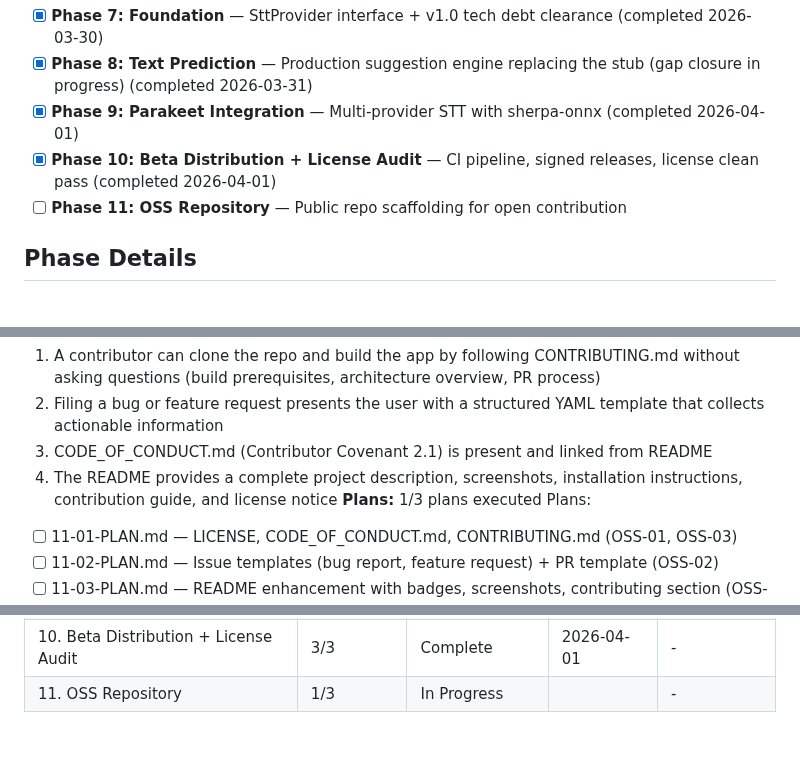
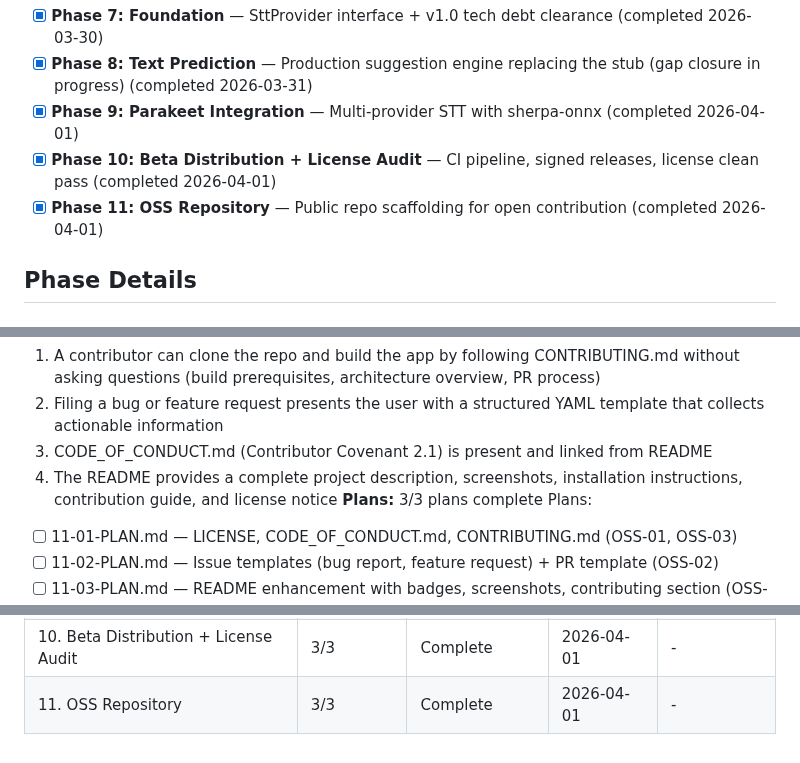
Before and after one commit to getdictus/dictus-android, a Markdown page: .planning/ROADMAP.md, 3 parts joined by grey strips. Rendered like a GitHub page.

```diff
--- a/.planning/ROADMAP.md
+++ b/.planning/ROADMAP.md
@@ -28,7 +28,7 @@
 - [x] **Phase 8: Text Prediction** — Production suggestion engine replacing the stub (gap closure in progress) (completed 2026-03-31)
 - [x] **Phase 9: Parakeet Integration** — Multi-provider STT with sherpa-onnx (completed 2026-04-01)
 - [x] **Phase 10: Beta Distribution + License Audit** — CI pipeline, signed releases, license clean pass (completed 2026-04-01)
-- [ ] **Phase 11: OSS Repository** — Public repo scaffolding for open contribution
+- [x] **Phase 11: OSS Repository** — Public repo scaffolding for open contribution (completed 2026-04-01)
 
 ## Phase Details
 
@@ -103,7 +103,7 @@ Plans:
   2. Filing a bug or feature request presents the user with a structured YAML template that collects actionable information
   3. CODE_OF_CONDUCT.md (Contributor Covenant 2.1) is present and linked from README
   4. The README provides a complete project description, screenshots, installation instructions, contribution guide, and license notice
-**Plans:** 1/3 plans executed
+**Plans:** 3/3 plans complete
 Plans:
 - [ ] 11-01-PLAN.md — LICENSE, CODE_OF_CONDUCT.md, CONTRIBUTING.md (OSS-01, OSS-03)
 - [ ] 11-02-PLAN.md — Issue templates (bug report, feature request) + PR template (OSS-02)
@@ -126,4 +126,4 @@ Plans:
 | 8. Text Prediction | 3/3 | Complete   | 2026-03-31 | - |
 | 9. Parakeet Integration | 3/3 | Complete   | 2026-04-01 | - |
 | 10. Beta Distribution + License Audit | 3/3 | Complete    | 2026-04-01 | - |
-| 11. OSS Repository | 1/3 | In Progress|  | - |
+| 11. OSS Repository | 3/3 | Complete    | 2026-04-01 | - |
```
Also changed, not shown: .planning/STATE.md (+3 -3 lines), 1 other file.
